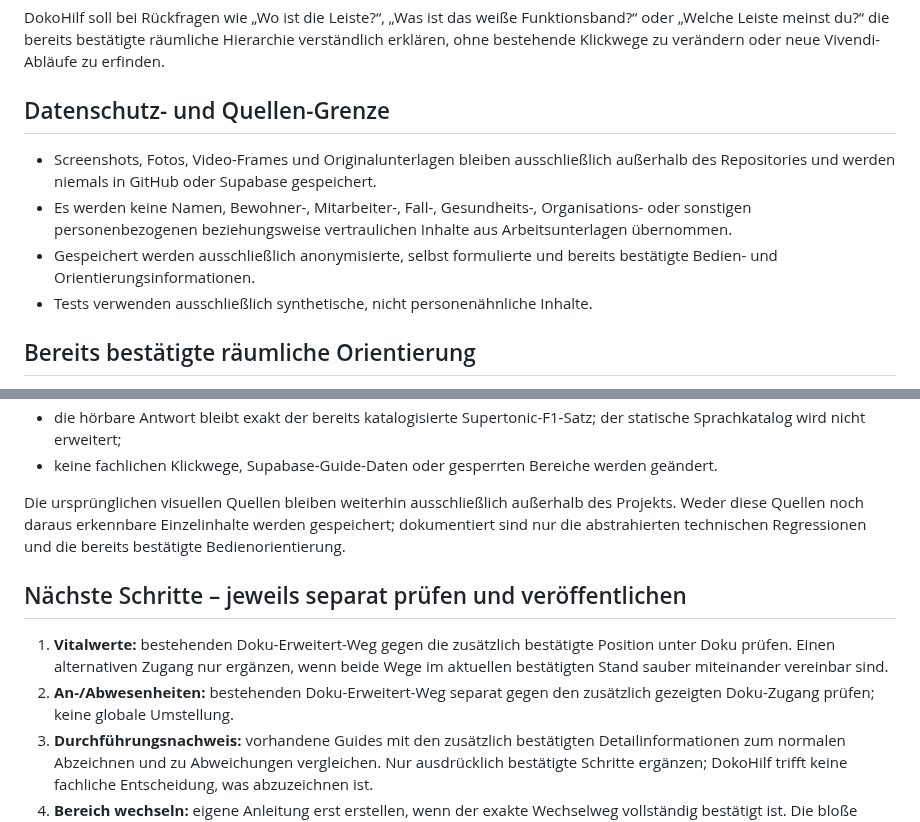
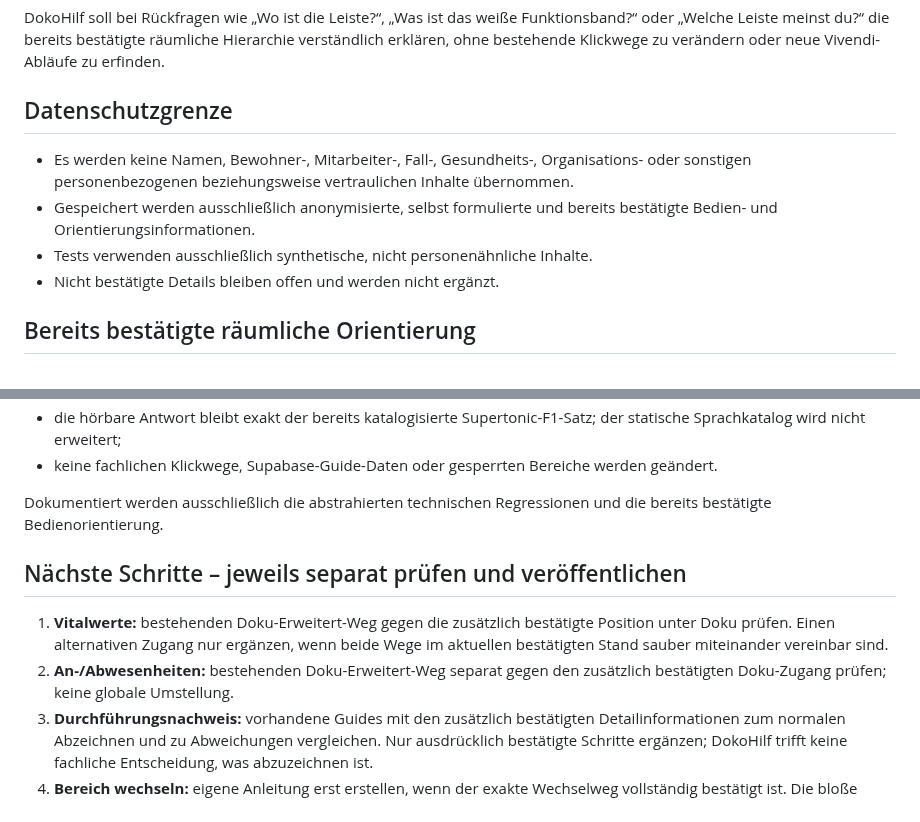
Before and after one commit to ys2mm422yb-max/DokoHilf, a Markdown page: ACTIVE_WORK_ORIENTATION_SPATIAL_V59.md, 2 parts joined by grey strips. Rendered like a GitHub page.

Commit message:
Sanitize public orientation documentation wording

```diff
--- a/ACTIVE_WORK_ORIENTATION_SPATIAL_V59.md
+++ b/ACTIVE_WORK_ORIENTATION_SPATIAL_V59.md
@@ -8,12 +8,12 @@
 
 DokoHilf soll bei Rückfragen wie „Wo ist die Leiste?“, „Was ist das weiße Funktionsband?“ oder „Welche Leiste meinst du?“ die bereits bestätigte räumliche Hierarchie verständlich erklären, ohne bestehende Klickwege zu verändern oder neue Vivendi-Abläufe zu erfinden.
 
-## Datenschutz- und Quellen-Grenze
+## Datenschutzgrenze
 
-- Screenshots, Fotos, Video-Frames und Originalunterlagen bleiben ausschließlich außerhalb des Repositories und werden niemals in GitHub oder Supabase gespeichert.
-- Es werden keine Namen, Bewohner-, Mitarbeiter-, Fall-, Gesundheits-, Organisations- oder sonstigen personenbezogenen beziehungsweise vertraulichen Inhalte aus Arbeitsunterlagen übernommen.
+- Es werden keine Namen, Bewohner-, Mitarbeiter-, Fall-, Gesundheits-, Organisations- oder sonstigen personenbezogenen beziehungsweise vertraulichen Inhalte übernommen.
 - Gespeichert werden ausschließlich anonymisierte, selbst formulierte und bereits bestätigte Bedien- und Orientierungsinformationen.
 - Tests verwenden ausschließlich synthetische, nicht personenähnliche Inhalte.
+- Nicht bestätigte Details bleiben offen und werden nicht ergänzt.
 
 ## Bereits bestätigte räumliche Orientierung
 
@@ -47,12 +47,12 @@ v60 erweitert deshalb ausschließlich die Intent-Erkennung für das bereits best
 - die hörbare Antwort bleibt exakt der bereits katalogisierte Supertonic-F1-Satz; der statische Sprachkatalog wird nicht erweitert;
 - keine fachlichen Klickwege, Supabase-Guide-Daten oder gesperrten Bereiche werden geändert.
 
-Die ursprünglichen visuellen Quellen bleiben weiterhin ausschließlich außerhalb des Projekts. Weder diese Quellen noch daraus erkennbare Einzelinhalte werden gespeichert; dokumentiert sind nur die abstrahierten technischen Regressionen und die bereits bestätigte Bedienorientierung.
+Dokumentiert werden ausschließlich die abstrahierten technischen Regressionen und die bereits bestätigte Bedienorientierung.
 
 ## Nächste Schritte – jeweils separat prüfen und veröffentlichen
 
 1. **Vitalwerte:** bestehenden Doku-Erweitert-Weg gegen die zusätzlich bestätigte Position unter Doku prüfen. Einen alternativen Zugang nur ergänzen, wenn beide Wege im aktuellen bestätigten Stand sauber miteinander vereinbar sind.
-2. **An-/Abwesenheiten:** bestehenden Doku-Erweitert-Weg separat gegen den zusätzlich gezeigten Doku-Zugang prüfen; keine globale Umstellung.
+2. **An-/Abwesenheiten:** bestehenden Doku-Erweitert-Weg separat gegen den zusätzlich bestätigten Doku-Zugang prüfen; keine globale Umstellung.
 3. **Durchführungsnachweis:** vorhandene Guides mit den zusätzlich bestätigten Detailinformationen zum normalen Abzeichnen und zu Abweichungen vergleichen. Nur ausdrücklich bestätigte Schritte ergänzen; DokoHilf trifft keine fachliche Entscheidung, was abzuzeichnen ist.
 4. **Bereich wechseln:** eigene Anleitung erst erstellen, wenn der exakte Wechselweg vollständig bestätigt ist. Die bloße Anzeige des aktuellen Bereichs reicht dafür nicht.
 5. **Berichtssuche / Easy-Plan / Aufgaben · Aktuelles:** bleiben bewusst offen, solange kein vollständiger bestätigter Ablauf vorliegt.
```
